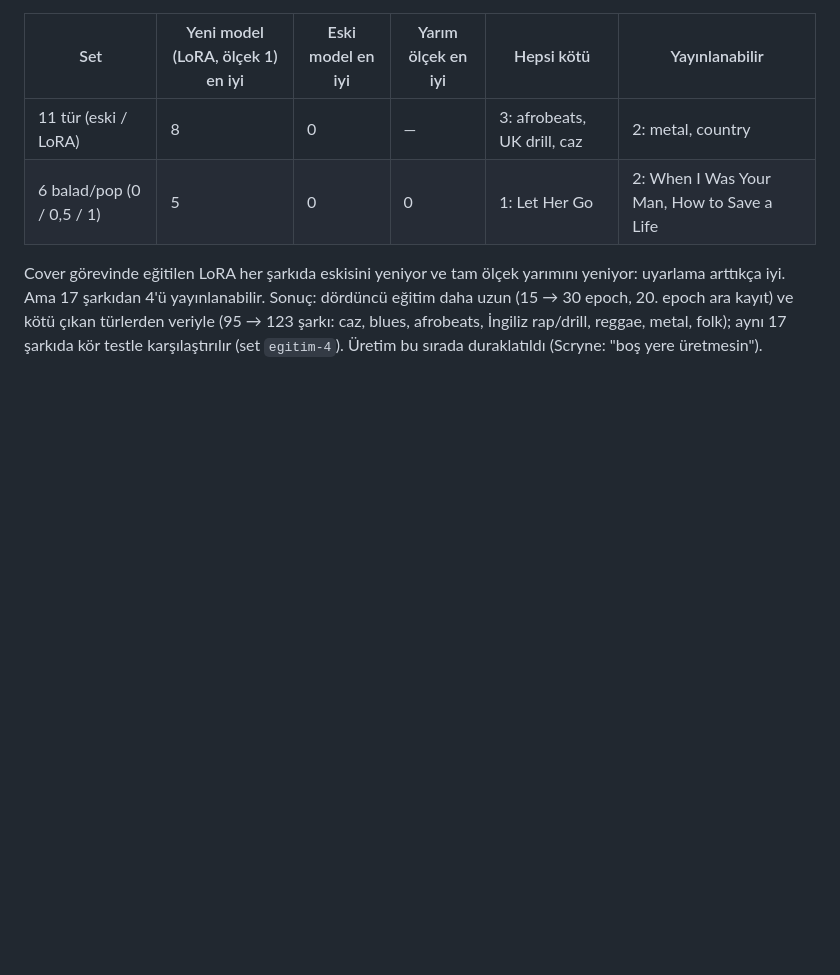
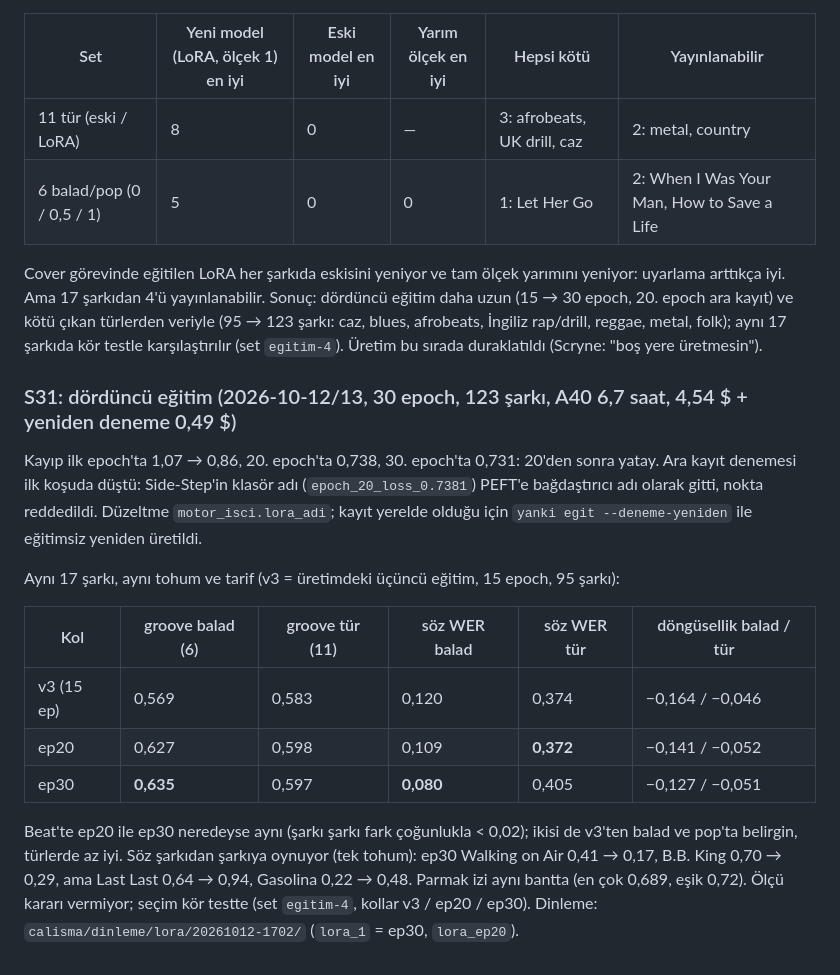
Before and after one commit to Scryne/yanki, a Markdown page: docs/arastirma/07-beat-ve-tarif.md, the part around the change. GitHub-like rendering; blank space fills up the shorter version.

Commit message:
Araştırma 07: S31 dördüncü eğitim ölçüleri (ep20/ep30/v3), kör test Scryne'da
Co-Authored-By: Claude Opus 5.5 <noreply@anthropic.com>

```diff
--- a/docs/arastirma/07-beat-ve-tarif.md
+++ b/docs/arastirma/07-beat-ve-tarif.md
@@ -225,3 +225,23 @@ Cover görevinde eğitilen LoRA her şarkıda eskisini yeniyor ve tam ölçek ya
 Ama 17 şarkıdan 4'ü yayınlanabilir. Sonuç: dördüncü eğitim daha uzun (15 → 30 epoch, 20. epoch ara kayıt) ve kötü
 çıkan türlerden veriyle (95 → 123 şarkı: caz, blues, afrobeats, İngiliz rap/drill, reggae, metal, folk); aynı 17
 şarkıda kör testle karşılaştırılır (set `egitim-4`). Üretim bu sırada duraklatıldı (Scryne: "boş yere üretmesin").
+
+### S31: dördüncü eğitim (2026-10-12/13, 30 epoch, 123 şarkı, A40 6,7 saat, 4,54 $ + yeniden deneme 0,49 $)
+
+Kayıp ilk epoch'ta 1,07 → 0,86, 20. epoch'ta 0,738, 30. epoch'ta 0,731: 20'den sonra yatay. Ara kayıt denemesi ilk
+koşuda düştü: Side-Step'in klasör adı (`epoch_20_loss_0.7381`) PEFT'e bağdaştırıcı adı olarak gitti, nokta reddedildi.
+Düzeltme `motor_isci.lora_adi`; kayıt yerelde olduğu için `yanki egit --deneme-yeniden` ile eğitimsiz yeniden üretildi.
+
+Aynı 17 şarkı, aynı tohum ve tarif (v3 = üretimdeki üçüncü eğitim, 15 epoch, 95 şarkı):
+
+| Kol | groove balad (6) | groove tür (11) | söz WER balad | söz WER tür | döngüsellik balad / tür |
+|---|---|---|---|---|---|
+| v3 (15 ep) | 0,569 | 0,583 | 0,120 | 0,374 | −0,164 / −0,046 |
+| ep20 | 0,627 | 0,598 | 0,109 | **0,372** | −0,141 / −0,052 |
+| ep30 | **0,635** | 0,597 | **0,080** | 0,405 | −0,127 / −0,051 |
+
+Beat'te ep20 ile ep30 neredeyse aynı (şarkı şarkı fark çoğunlukla < 0,02); ikisi de v3'ten balad ve pop'ta belirgin,
+türlerde az iyi. Söz şarkıdan şarkıya oynuyor (tek tohum): ep30 Walking on Air 0,41 → 0,17, B.B. King 0,70 → 0,29,
+ama Last Last 0,64 → 0,94, Gasolina 0,22 → 0,48. Parmak izi aynı bantta (en çok 0,689, eşik 0,72). Ölçü kararı
+vermiyor; seçim kör testte (set `egitim-4`, kollar v3 / ep20 / ep30). Dinleme:
+`calisma/dinleme/lora/20261012-1702/` (`lora_1` = ep30, `lora_ep20`).
```
Also changed, not shown: docs/Roadmap.md (+3 -0 lines).
